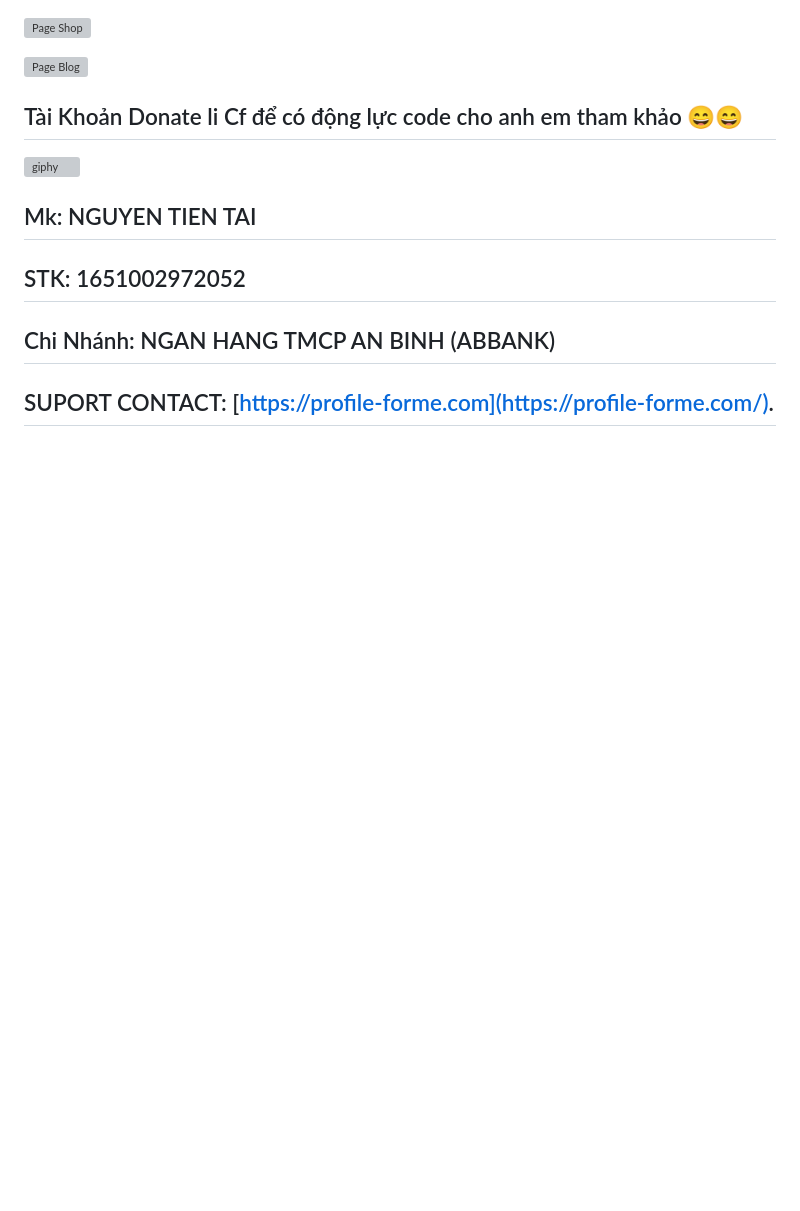
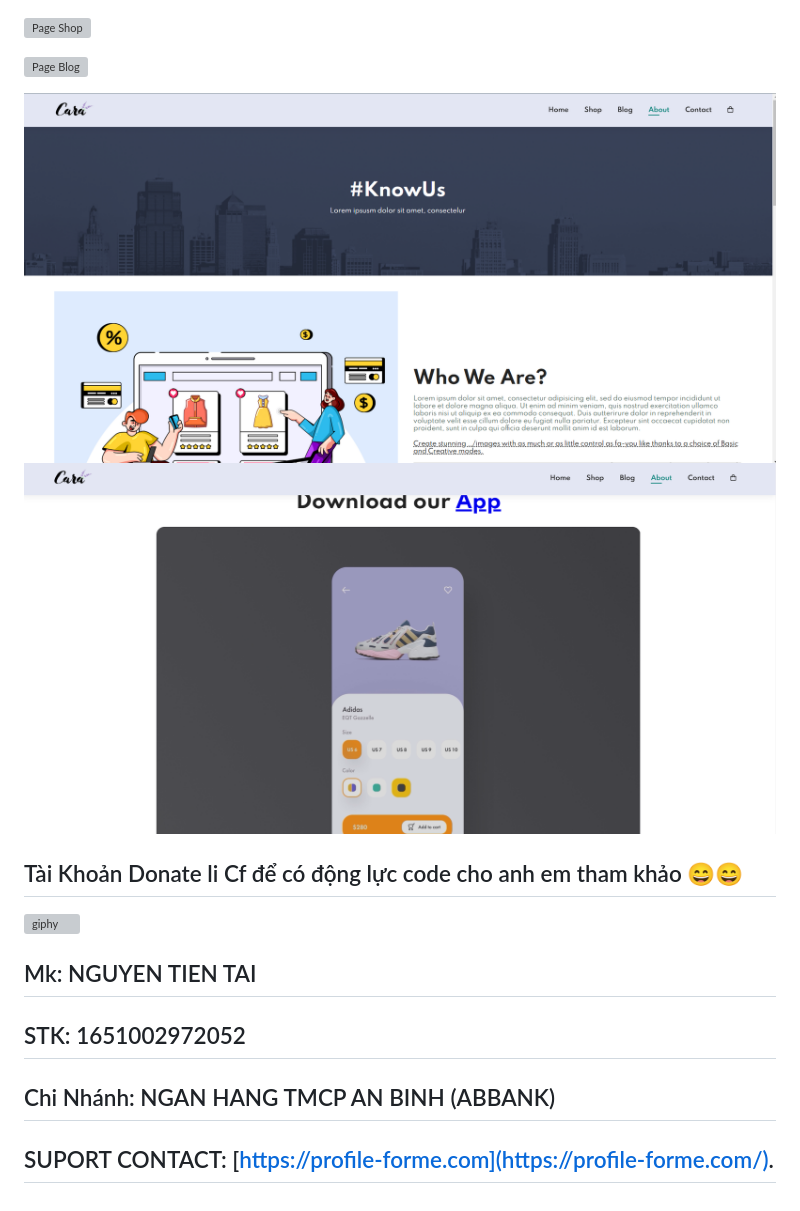
Before and after one commit to class-fullstack/Ui-UX-OpenSource, a Markdown page: README.md, the part around the change. GitHub-like rendering; pictures changed too: assets/e-commerce/about1.png (added), assets/e-commerce/about2.png (added); blank space fills up the shorter version; grey boxes are pictures that could not be loaded.

Commit message:
feat: update image e-commerce

```diff
--- a/README.md
+++ b/README.md
@@ -63,6 +63,10 @@
 
 ![Page Blog](assets/e-commerce/blogs.png)
 
+![Page About](assets/e-commerce/about1.png)
+![Page About](assets/e-commerce/about2.png)
+
+
 
 
 
```
